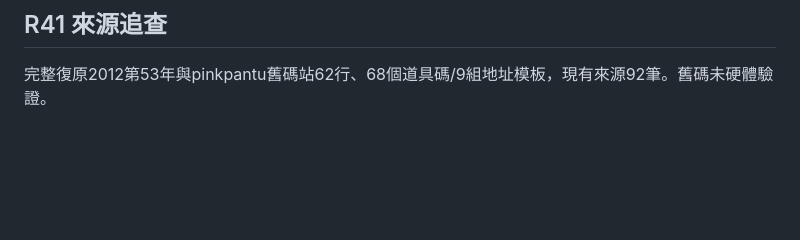
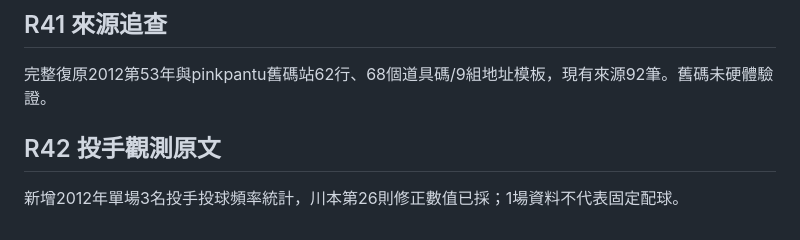
Before and after one commit to mars0884-chu/yakyutsuku3, a Markdown page: README.md, the part around the change. Drawn GitHub-style; blank space fills up the shorter version.

Commit message:
docs: clarify R42 primary observed pitch counts and corrected source

```diff
--- a/README.md
+++ b/README.md
@@ -58,3 +58,7 @@ notitle 2009 靜態原文全篇可讀：https://notitle.moo.jp/ch/yaku3x/；自
 ## R41 來源追查
 
 完整復原2012第53年與pinkpantu舊碼站62行、68個道具碼/9組地址模板，現有來源92筆。舊碼未硬體驗證。
+
+## R42 投手觀測原文
+
+新增2012年單場3名投手投球頻率統計，川本第26則修正數值已採；1場資料不代表固定配球。
```
